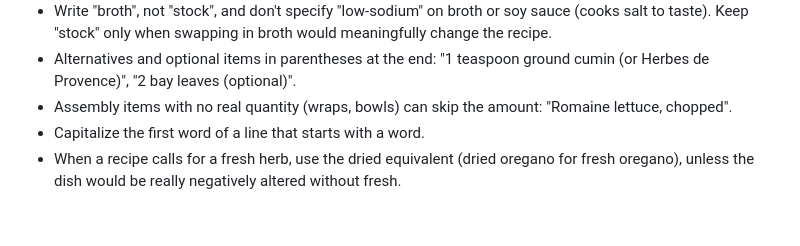
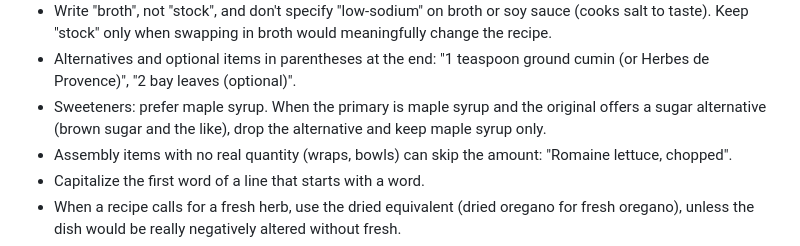
Before and after one commit to rrranthony/ajyfood.com, a Markdown page: docs/style-guide.md, the part around the change. GitHub-like rendering; blank space fills up the shorter version.

```diff
--- a/docs/style-guide.md
+++ b/docs/style-guide.md
@@ -77,6 +77,7 @@ When a new convention is agreed in a chat, add it here in the same change.
   meaningfully change the recipe.
 - Alternatives and optional items in parentheses at the end:
   "1 teaspoon ground cumin (or Herbes de Provence)", "2 bay leaves (optional)".
+- Sweeteners: prefer maple syrup. When the primary is maple syrup and the original offers a sugar alternative (brown sugar and the like), drop the alternative and keep maple syrup only.
 - Assembly items with no real quantity (wraps, bowls) can skip the amount:
   "Romaine lettuce, chopped".
 - Capitalize the first word of a line that starts with a word.
```
Also changed, not shown: CLAUDE.md (+4 -0 lines), recipes.md/curried-butternut-squash-soup.md (added, +35 -0 lines).
